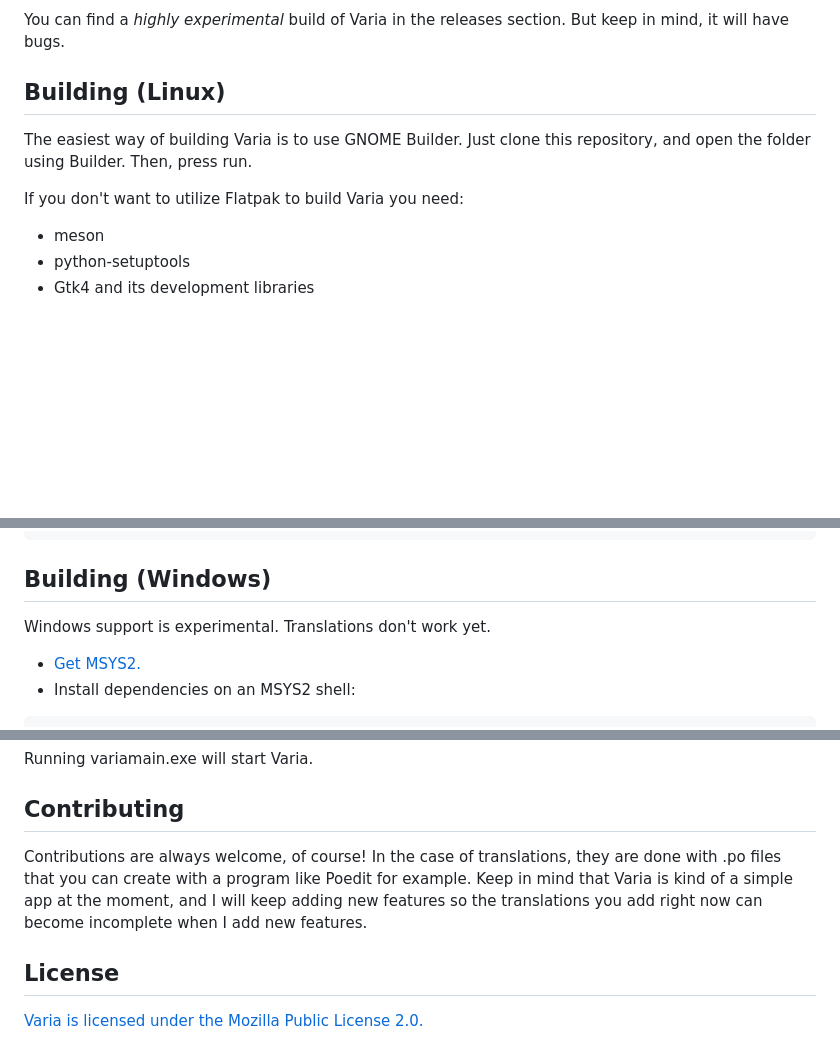
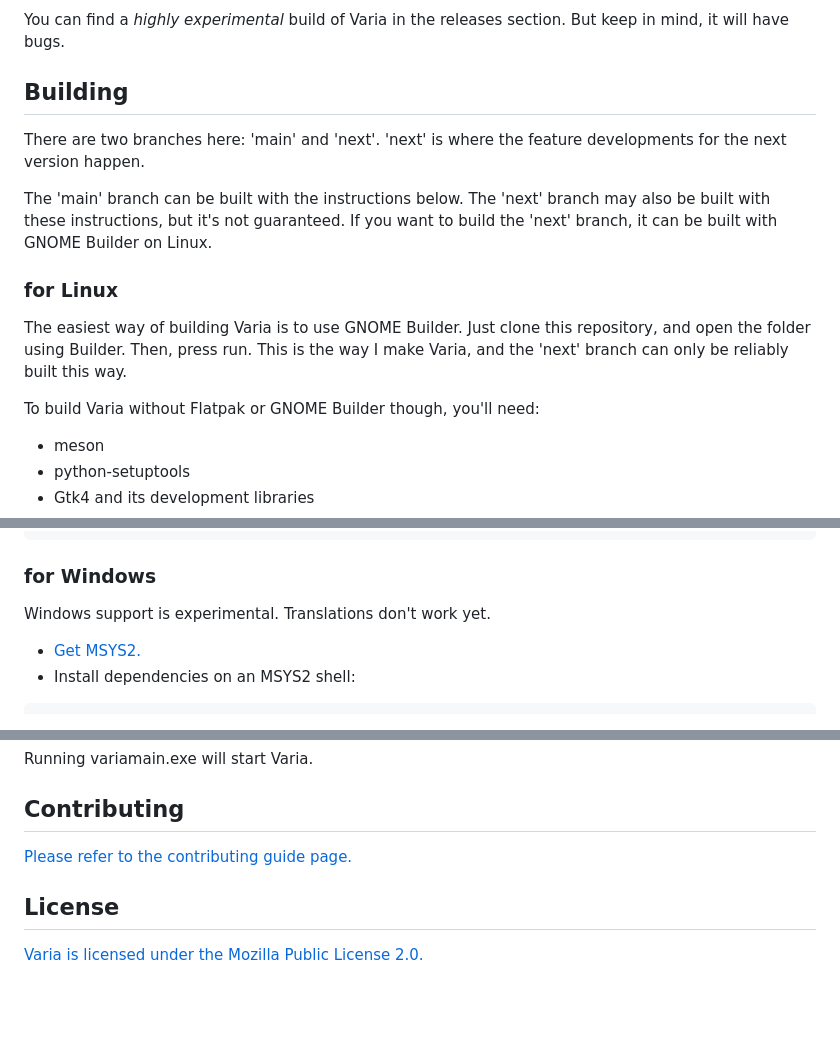
Before and after one commit to giantpinkrobots/varia, a Markdown page: README.md, 3 parts joined by grey strips. Rendered like a GitHub page; blank space fills up the shorter version.

Commit message:
Introducing the next branch

````diff
--- a/README.md
+++ b/README.md
@@ -40,11 +40,17 @@ You can get Varia via the [AUR](https://aur.archlinux.org/packages/varia) as wel
 ### Windows (experimental)
 You can find a *highly experimental* build of Varia in the releases section. But keep in mind, it will have bugs.
 
-## Building (Linux)
+## Building
 
-The easiest way of building Varia is to use GNOME Builder. Just clone this repository, and open the folder using Builder. Then, press run.
+There are two branches here: 'main' and 'next'. 'next' is where the feature developments for the next version happen.
 
-If you don't want to utilize Flatpak to build Varia you need:
+The 'main' branch can be built with the instructions below. The 'next' branch may also be built with these instructions, but it's not guaranteed. If you want to build the 'next' branch, it can be built with GNOME Builder on Linux.
+
+### for Linux
+
+The easiest way of building Varia is to use GNOME Builder. Just clone this repository, and open the folder using Builder. Then, press run. This is the way I make Varia, and the 'next' branch can only be reliably built this way.
+
+To build Varia without Flatpak or GNOME Builder though, you'll need:
 - meson
 - python-setuptools
 - Gtk4 and its development libraries
@@ -77,7 +83,7 @@ meson compile
 sudo meson install
 ```
 
-## Building (Windows)
+### for Windows
 
 Windows support is experimental. Translations don't work yet.
 
@@ -107,7 +113,7 @@ Running variamain.exe will start Varia.
 
 ## Contributing
 
-Contributions are always welcome, of course! In the case of translations, they are done with .po files that you can create with a program like Poedit for example. Keep in mind that Varia is kind of a simple app at the moment, and I will keep adding new features so the translations you add right now can become incomplete when I add new features.
+[Please refer to the contributing guide page.](https://github.com/giantpinkrobots/varia/blob/main/CONTRIBUTING.md)
 
 ## License
 
````
Also changed, not shown: CONTRIBUTING.md (added, +11 -0 lines).
